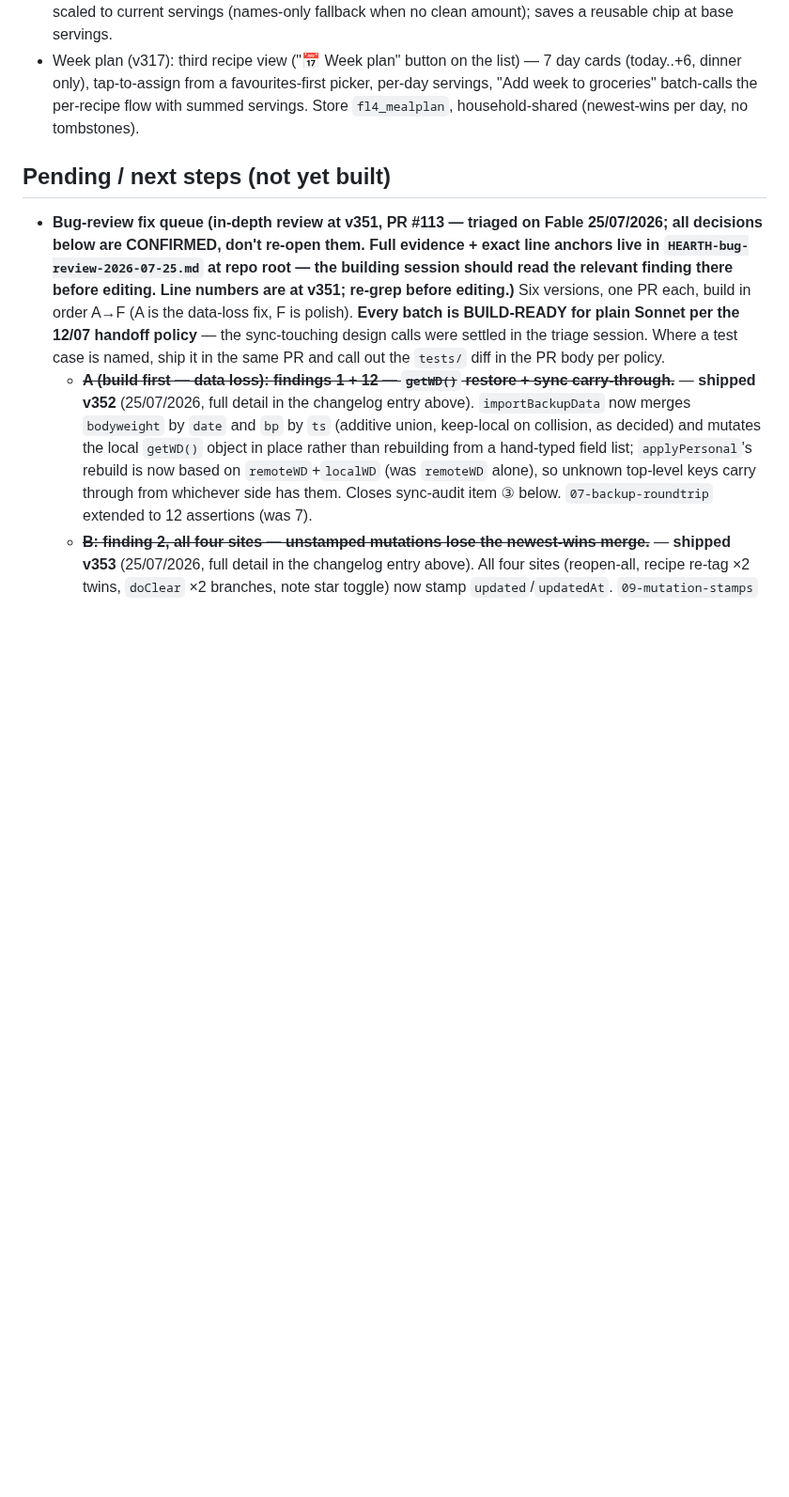
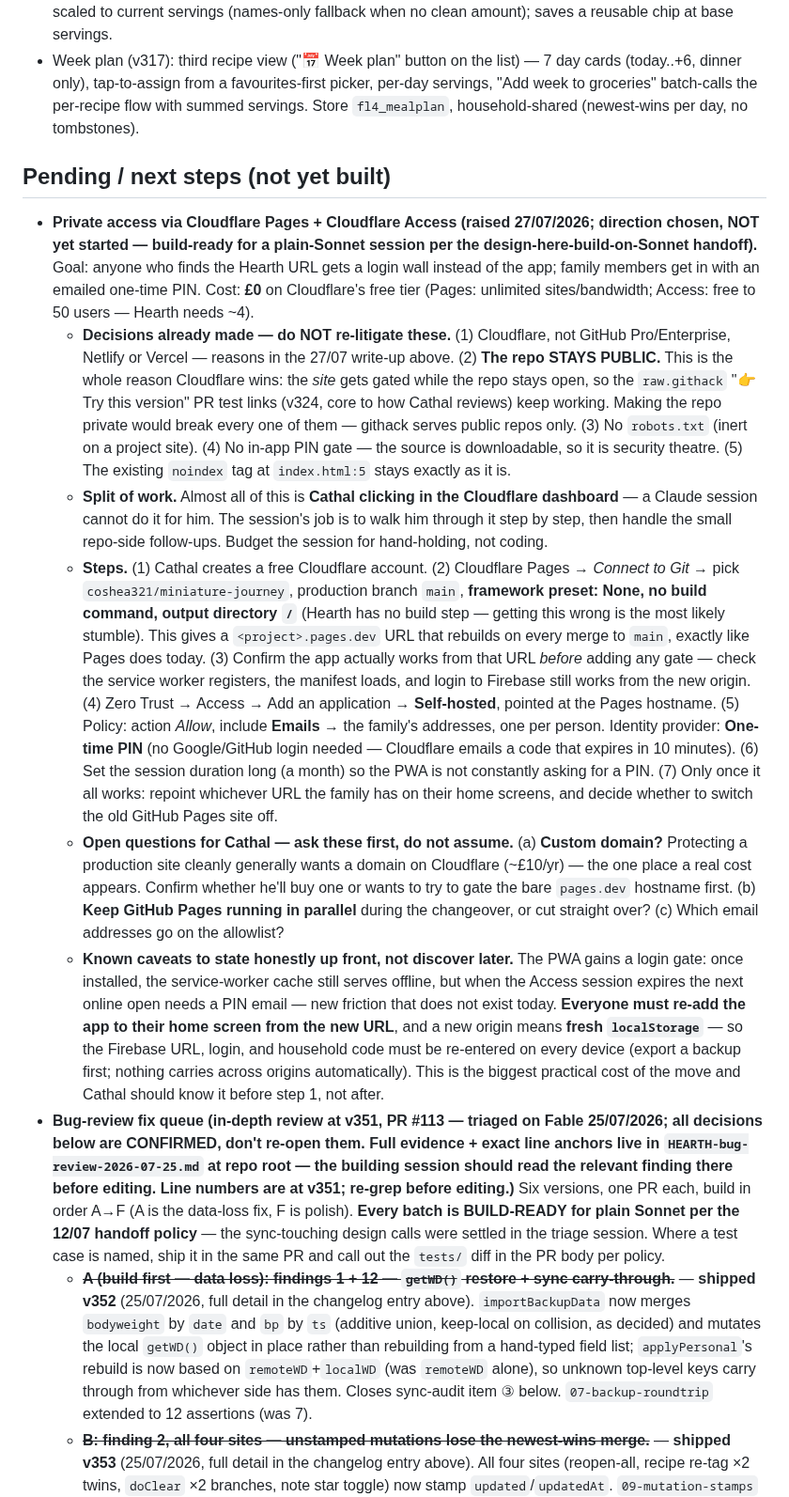
Before and after one commit to coshea321/miniature-journey, a Markdown page: HEARTH-notes.md, the part around one of its changes. Shown at 94% size. Rendered like a GitHub page; blank space fills up the shorter version.

Commit message:
docs: record app-privacy options + Cloudflare Access runbook (no version bump)
Documentation only. No app change, no version bump - index.html and
sw.js are untouched at v360.

Adds two entries to HEARTH-notes.md:

1. A no-bump write-up of the 27/07/2026 privacy question: paid GitHub
   does not solve it (Pro keeps the site public; private Pages needs
   Enterprise Cloud), Cloudflare Pages + Access chosen instead. Also
   records that the noindex meta tag already existed at index.html:5,
   and that a robots.txt was written and then dropped as inert on a
   GitHub Pages project site - flagged so nobody re-adds it.

2. A build-ready backlog entry for the Cloudflare Pages + Access setup,
   written so a plain-Sonnet session can run it from the notes alone:
   the decisions already settled, the dashboard steps, the split
   between what a session can do and what Cathal must click himself,
   the open questions to ask first, and the caveats (new-origin
   localStorage reset, PWA login gate, re-add to home screen).

Key constraint captured: the repo stays public so the raw.githack PR
test links keep working.

No tests changed. node tests/run.js: 13/13 green.

Co-Authored-By: Claude Opus 5 <noreply@anthropic.com>
Claude-Session: https://claude.ai/code/session_01MbGjn1GGzC3M8wufG5pEZy

```diff
--- a/HEARTH-notes.md
+++ b/HEARTH-notes.md
@@ -39,6 +40,12 @@ Claims verified against code before acting. **False/already-handled (do NOT re-c
 - Week plan (v317): third recipe view ("📅 Week plan" button on the list) — 7 day cards (today..+6, dinner only), tap-to-assign from a favourites-first picker, per-day servings, "Add week to groceries" batch-calls the per-recipe flow with summed servings. Store `fl4_mealplan`, household-shared (newest-wins per day, no tombstones).
 
 ## Pending / next steps (not yet built)
+- **Private access via Cloudflare Pages + Cloudflare Access (raised 27/07/2026; direction chosen, NOT yet started — build-ready for a plain-Sonnet session per the design-here-build-on-Sonnet handoff).** Goal: anyone who finds the Hearth URL gets a login wall instead of the app; family members get in with an emailed one-time PIN. Cost: **£0** on Cloudflare's free tier (Pages: unlimited sites/bandwidth; Access: free to 50 users — Hearth needs ~4).
+  - **Decisions already made — do NOT re-litigate these.** (1) Cloudflare, not GitHub Pro/Enterprise, Netlify or Vercel — reasons in the 27/07 write-up above. (2) **The repo STAYS PUBLIC.** This is the whole reason Cloudflare wins: the *site* gets gated while the repo stays open, so the `raw.githack` "👉 Try this version" PR test links (v324, core to how Cathal reviews) keep working. Making the repo private would break every one of them — githack serves public repos only. (3) No `robots.txt` (inert on a project site). (4) No in-app PIN gate — the source is downloadable, so it is security theatre. (5) The existing `noindex` tag at `index.html:5` stays exactly as it is.
+  - **Split of work.** Almost all of this is **Cathal clicking in the Cloudflare dashboard** — a Claude session cannot do it for him. The session's job is to walk him through it step by step, then handle the small repo-side follow-ups. Budget the session for hand-holding, not coding.
+  - **Steps.** (1) Cathal creates a free Cloudflare account. (2) Cloudflare Pages → *Connect to Git* → pick `coshea321/miniature-journey`, production branch `main`, **framework preset: None, no build command, output directory `/`** (Hearth has no build step — getting this wrong is the most likely stumble). This gives a `<project>.pages.dev` URL that rebuilds on every merge to `main`, exactly like Pages does today. (3) Confirm the app actually works from that URL *before* adding any gate — check the service worker registers, the manifest loads, and login to Firebase still works from the new origin. (4) Zero Trust → Access → Add an application → **Self-hosted**, pointed at the Pages hostname. (5) Policy: action *Allow*, include **Emails** → the family's addresses, one per person. Identity provider: **One-time PIN** (no Google/GitHub login needed — Cloudflare emails a code that expires in 10 minutes). (6) Set the session duration long (a month) so the PWA is not constantly asking for a PIN. (7) Only once it all works: repoint whichever URL the family has on their home screens, and decide whether to switch the old GitHub Pages site off.
+  - **Open questions for Cathal — ask these first, do not assume.** (a) **Custom domain?** Protecting a production site cleanly generally wants a domain on Cloudflare (~£10/yr) — the one place a real cost appears. Confirm whether he'll buy one or wants to try to gate the bare `pages.dev` hostname first. (b) **Keep GitHub Pages running in parallel** during the changeover, or cut straight over? (c) Which email addresses go on the allowlist?
+  - **Known caveats to state honestly up front, not discover later.** The PWA gains a login gate: once installed, the service-worker cache still serves offline, but when the Access session expires the next online open needs a PIN email — new friction that does not exist today. **Everyone must re-add the app to their home screen from the new URL**, and a new origin means **fresh `localStorage`** — so the Firebase URL, login, and household code must be re-entered on every device (export a backup first; nothing carries across origins automatically). This is the biggest practical cost of the move and Cathal should know it before step 1, not after.
 - **Bug-review fix queue (in-depth review at v351, PR #113 — triaged on Fable 25/07/2026; all decisions below are CONFIRMED, don't re-open them. Full evidence + exact line anchors live in `HEARTH-bug-review-2026-07-25.md` at repo root — the building session should read the relevant finding there before editing. Line numbers are at v351; re-grep before editing.)** Six versions, one PR each, build in order A→F (A is the data-loss fix, F is polish). **Every batch is BUILD-READY for plain Sonnet per the 12/07 handoff policy** — the sync-touching design calls were settled in the triage session. Where a test case is named, ship it in the same PR and call out the `tests/` diff in the PR body per policy.
   - ~~**A (build first — data loss): findings 1 + 12 — `getWD()` restore + sync carry-through.**~~ — **shipped v352** (25/07/2026, full detail in the changelog entry above). `importBackupData` now merges `bodyweight` by `date` and `bp` by `ts` (additive union, keep-local on collision, as decided) and mutates the local `getWD()` object in place rather than rebuilding from a hand-typed field list; `applyPersonal`'s rebuild is now based on `remoteWD`+`localWD` (was `remoteWD` alone), so unknown top-level keys carry through from whichever side has them. Closes sync-audit item ③ below. `07-backup-roundtrip` extended to 12 assertions (was 7).
   - ~~**B: finding 2, all four sites — unstamped mutations lose the newest-wins merge.**~~ — **shipped v353** (25/07/2026, full detail in the changelog entry above). All four sites (reopen-all, recipe re-tag ×2 twins, `doClear` ×2 branches, note star toggle) now stamp `updated`/`updatedAt`. `09-mutation-stamps` added (9 assertions).
```
Also changed, not shown: other parts of HEARTH-notes.md (+1 -0 lines).
